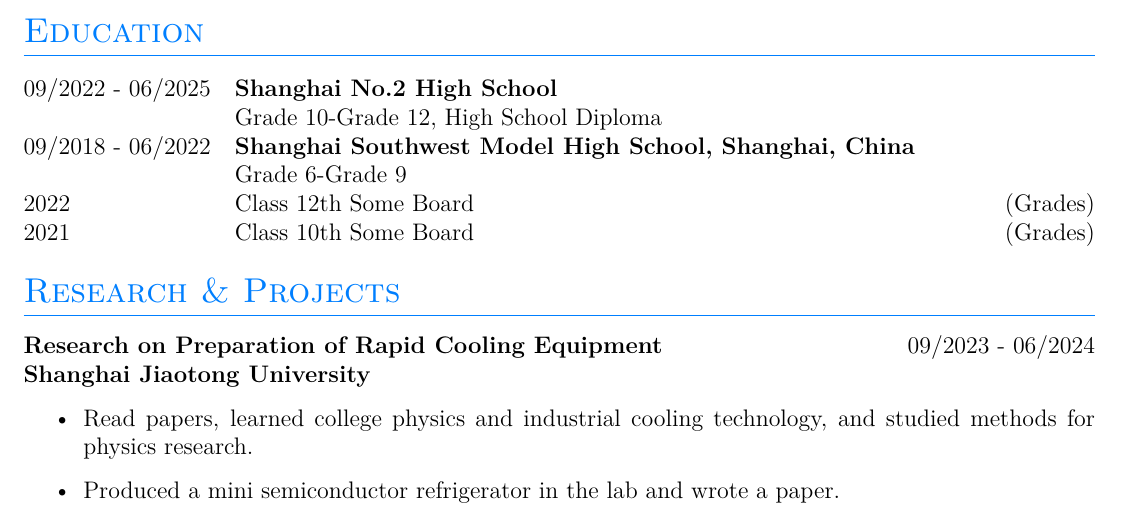
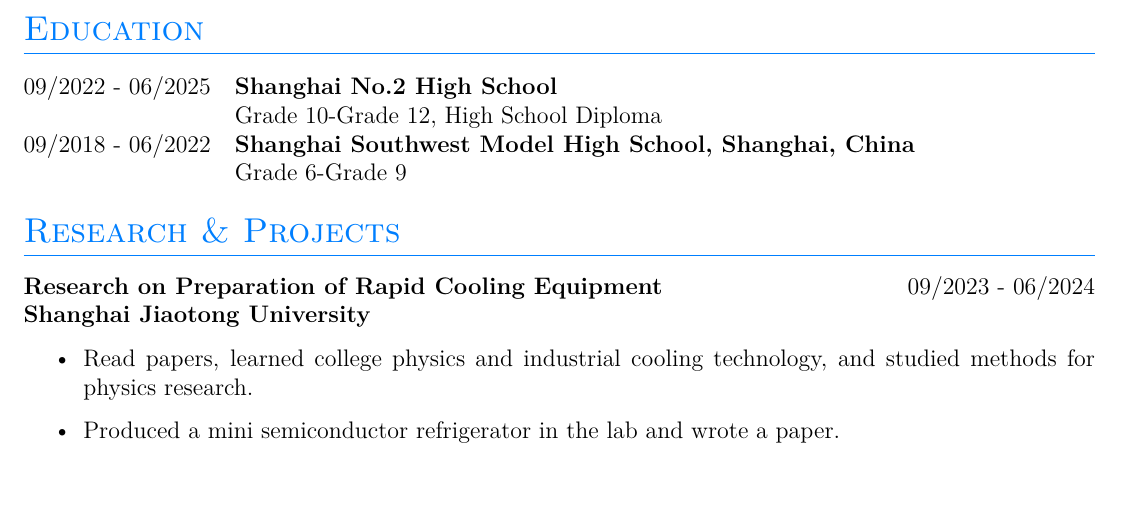
Before and after one commit to kinghua0629/myCV, a LaTeX CV (cv-1.tex): part of page 1 of 2, cut so that both start at the same text, the shorter picture padded with empty space. Compiled offline with XeLaTeX.

Commit message:
modify files

```diff
--- a/cv-1.tex
+++ b/cv-1.tex
@@ -156,12 +156,7 @@
 \section{Education}
 \begin{tabularx}{\linewidth}{@{}l X@{}}
 09/2022 - 06/2025 & \textbf{Shanghai No.2 High School} \\ & Grade 10-Grade 12, High School Diploma \\
-
 09/2018 - 06/2022 & \textbf{Shanghai Southwest Model High School, Shanghai, China } \\ & Grade 6-Grade 9 \\
-
-2022 & Class 12th Some Board \hfill  (Grades) \\
-
-2021 & Class 10th Some Board \hfill  (Grades) \\
 \end{tabularx}
 
 \section{Research \& Projects}
```
Also changed, not shown: cv-1.pdf.
